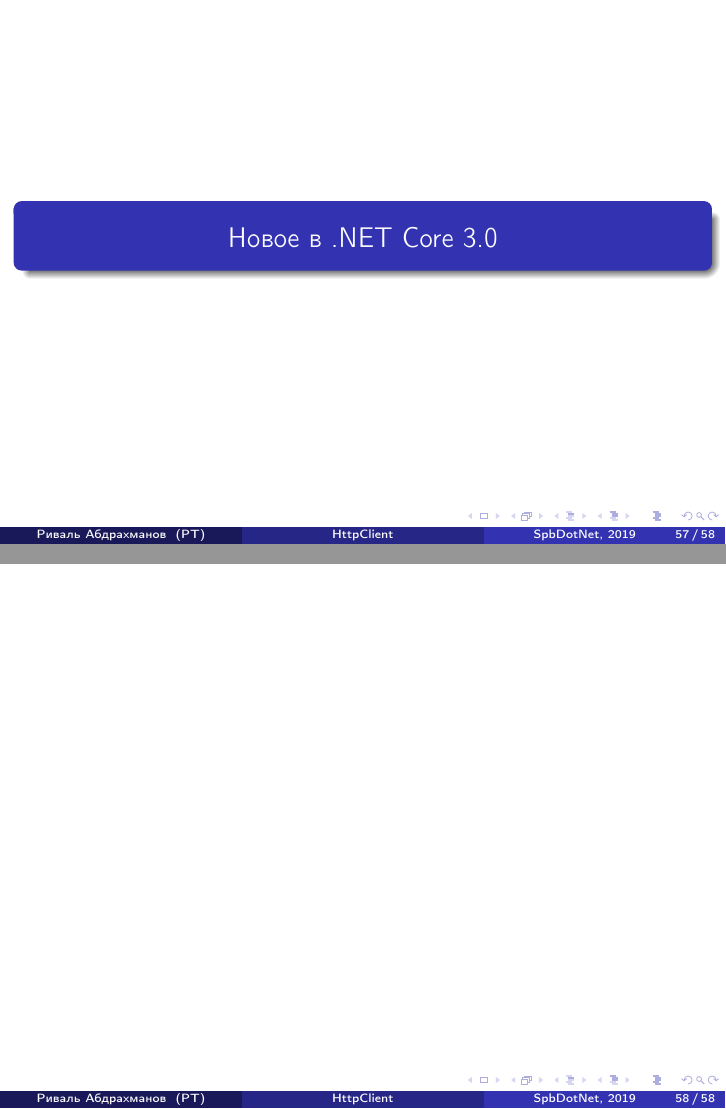
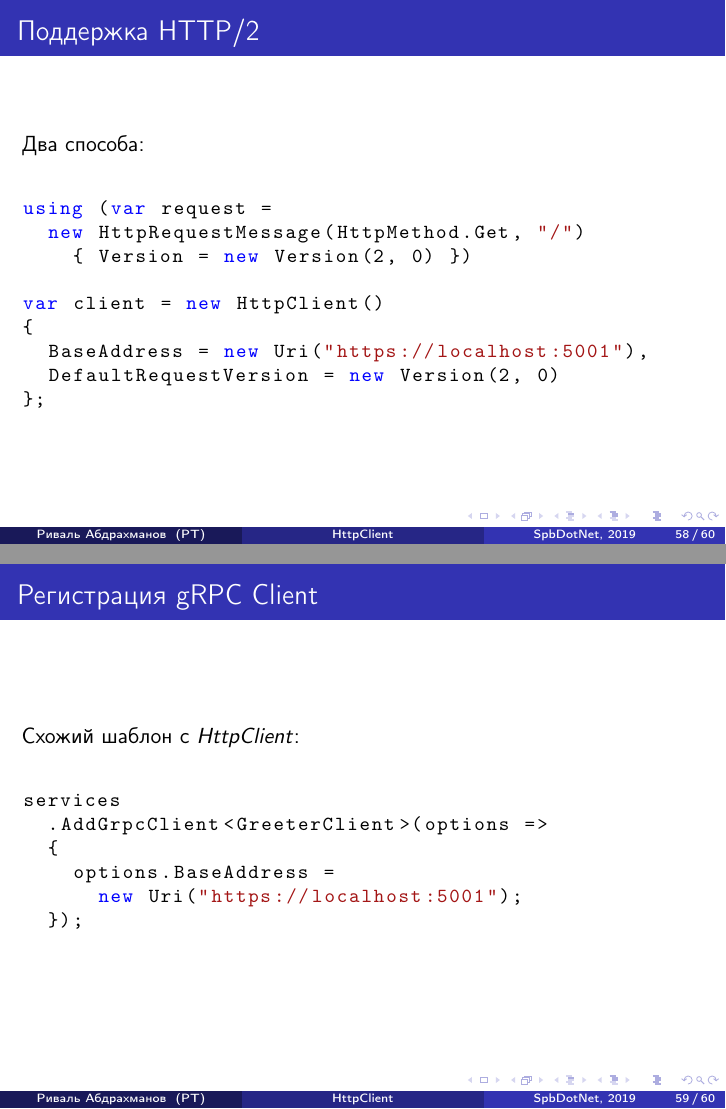
Before and after one commit to rafaelldi/SpbDotNet-HttpClient, LaTeX slides (slides/slides.tex): pages 68 and 69 of 69 before the commit and pages 69 and 70 of 71 after it, joined at a grey line. Compiled offline with pdfLaTeX.

Commit message:
better grepping

```diff
--- a/slides/slides.tex
+++ b/slides/slides.tex
@@ -735,3 +735,34 @@ return someDate;
 \end{frame}
 
 \section{Новое в .NET Core 3.0}
+\begin{frame}[fragile]
+\frametitle{Поддержка HTTP/2}
+Два способа:
+\newline
+\begin{lstlisting}
+using (var request =
+  new HttpRequestMessage(HttpMethod.Get, "/")
+    { Version = new Version(2, 0) })
+\end{lstlisting}
+\begin{lstlisting}
+var client = new HttpClient()
+{
+  BaseAddress = new Uri("https://localhost:5001"),
+  DefaultRequestVersion = new Version(2, 0)
+};
+\end{lstlisting}
+\end{frame}
+
+\begin{frame}[fragile]
+\frametitle{Регистрация gRPC Client}
+Схожий шаблон с $HttpClient$:
+\newline
+\begin{lstlisting}
+services
+  .AddGrpcClient<GreeterClient>(options =>
+  {
+    options.BaseAddress =
+      new Uri("https://localhost:5001");
+  });
+\end{lstlisting}
+\end{frame}
```
Also changed, not shown: slides/slides.pdf, slides/slides.tex (16 more changed lines), 1 other file.
